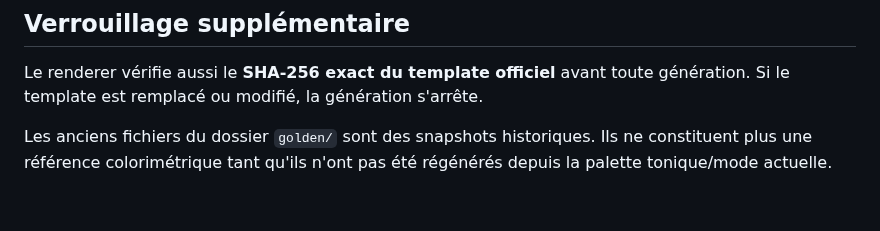
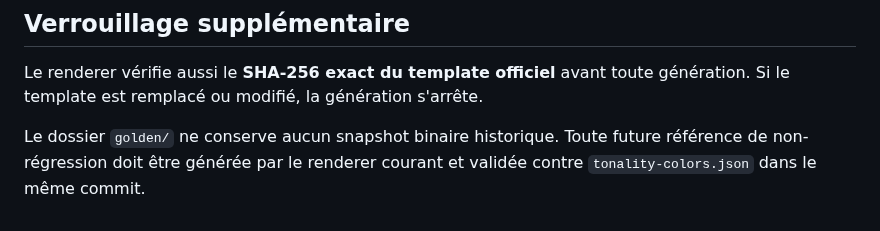
Before and after one commit to AlexFCL/piano, a Markdown page: tools/piano_scale_renderer/README.md, the part around the change. Drawn GitHub-style.

Commit message:
docs: clarify golden snapshot policy

```diff
--- a/tools/piano_scale_renderer/README.md
+++ b/tools/piano_scale_renderer/README.md
@@ -107,4 +107,4 @@ Les tests couvrent notamment :
 
 Le renderer vérifie aussi le **SHA-256 exact du template officiel** avant toute génération. Si le template est remplacé ou modifié, la génération s'arrête.
 
-Les anciens fichiers du dossier `golden/` sont des snapshots historiques. Ils ne constituent plus une référence colorimétrique tant qu'ils n'ont pas été régénérés depuis la palette tonique/mode actuelle.
+Le dossier `golden/` ne conserve aucun snapshot binaire historique. Toute future référence de non-régression doit être générée par le renderer courant et validée contre `tonality-colors.json` dans le même commit.
```
